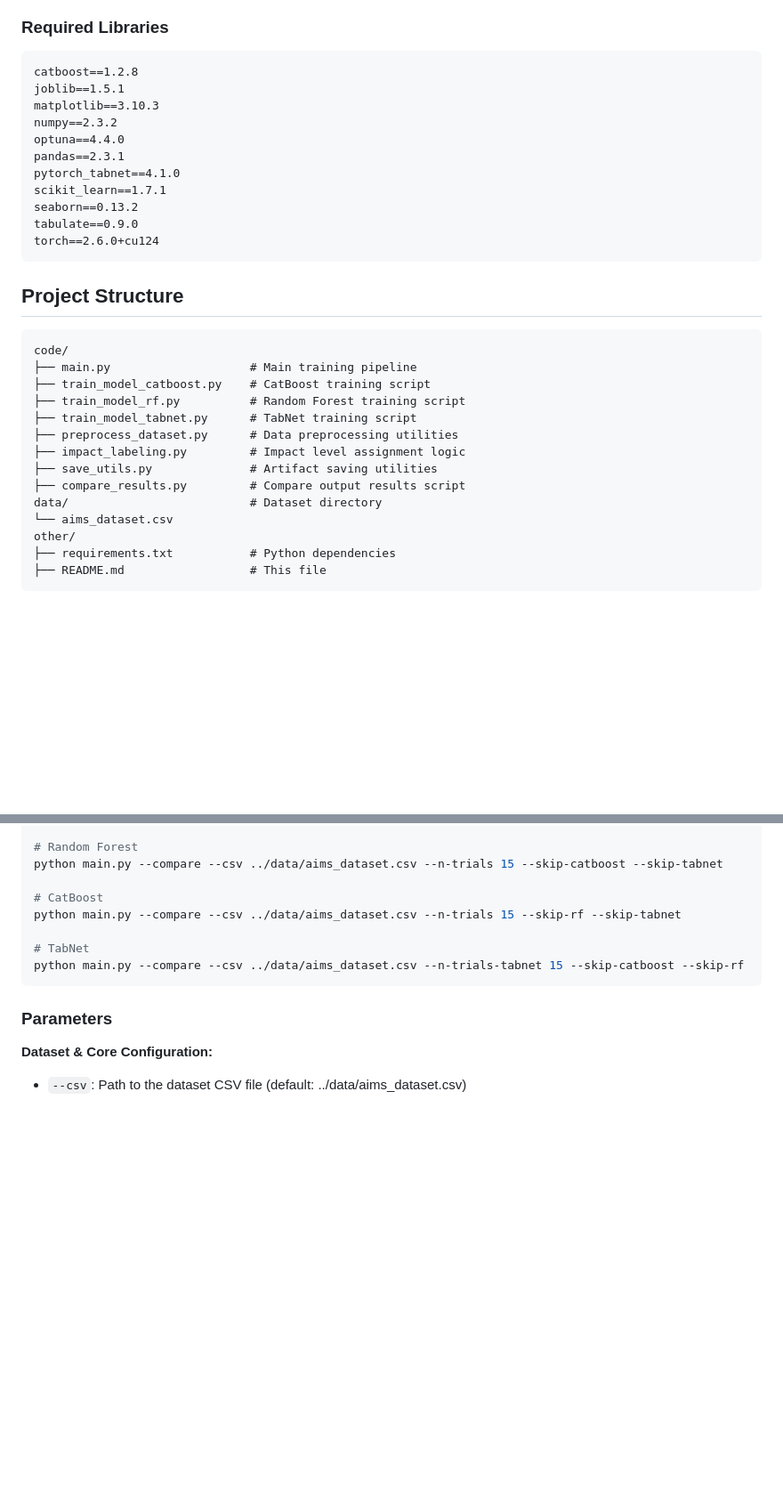
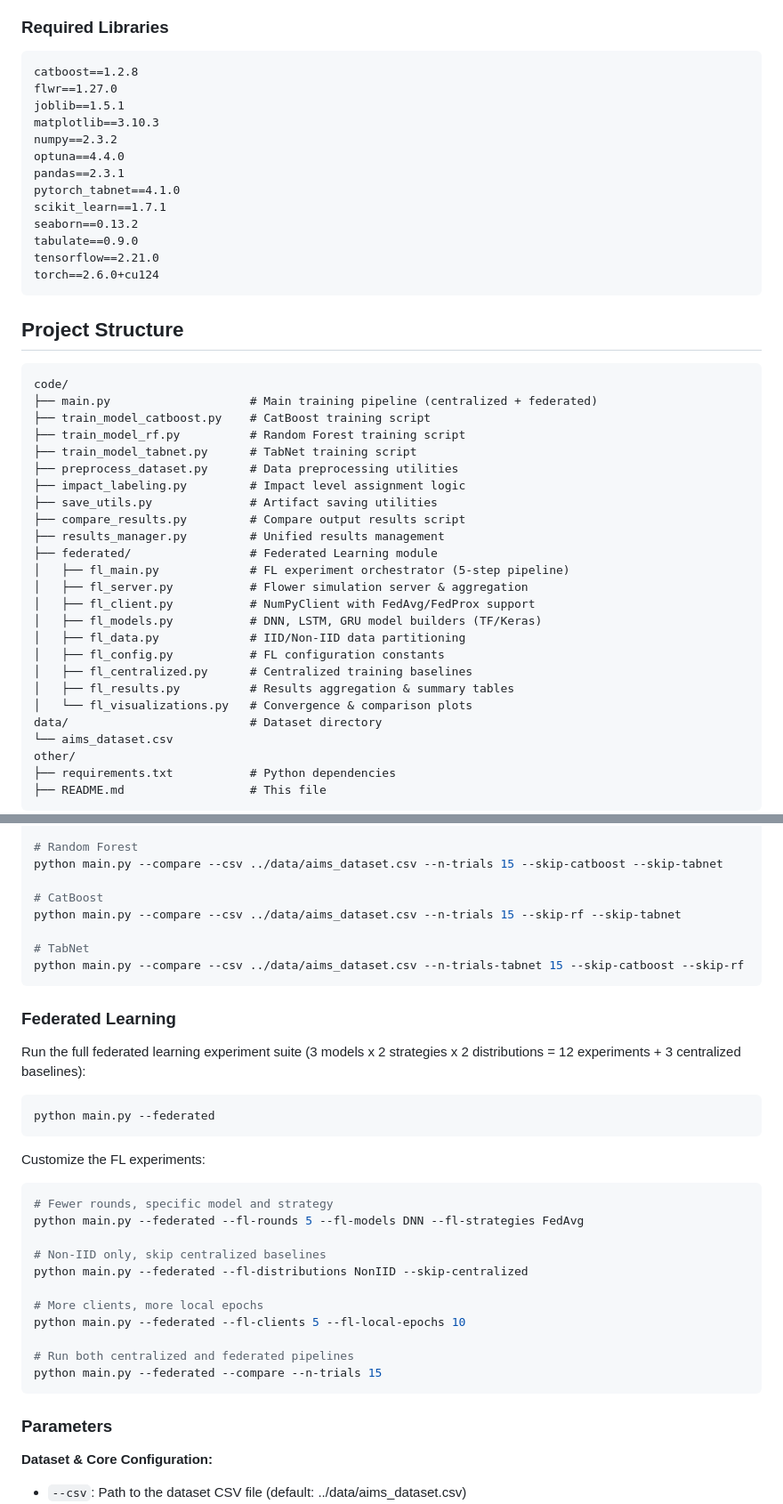
Before and after one commit to saraivacode/AIMS, a Markdown page: README.md, 2 parts joined by grey strips. Shown at 89% size. Drawn GitHub-style; blank space fills up the shorter version.

````diff
--- a/README.md
+++ b/README.md
@@ -46,6 +51,7 @@ pip install -r requirements.txt
 
 ```
 catboost==1.2.8
+flwr==1.27.0
 joblib==1.5.1
 matplotlib==3.10.3
 numpy==2.3.2
@@ -55,6 +61,7 @@ pytorch_tabnet==4.1.0
 scikit_learn==1.7.1
 seaborn==0.13.2
 tabulate==0.9.0
+tensorflow==2.21.0
 torch==2.6.0+cu124
 ```
 
@@ -62,7 +69,7 @@ torch==2.6.0+cu124
 
 ```
 code/
-├── main.py                    # Main training pipeline
+├── main.py                    # Main training pipeline (centralized + federated)
 ├── train_model_catboost.py    # CatBoost training script
 ├── train_model_rf.py          # Random Forest training script
 ├── train_model_tabnet.py      # TabNet training script
@@ -70,6 +77,17 @@ code/
 ├── impact_labeling.py         # Impact level assignment logic
 ├── save_utils.py              # Artifact saving utilities
 ├── compare_results.py         # Compare output results script
+├── results_manager.py         # Unified results management
+├── federated/                 # Federated Learning module
+│   ├── fl_main.py             # FL experiment orchestrator (5-step pipeline)
+│   ├── fl_server.py           # Flower simulation server & aggregation
+│   ├── fl_client.py           # NumPyClient with FedAvg/FedProx support
+│   ├── fl_models.py           # DNN, LSTM, GRU model builders (TF/Keras)
+│   ├── fl_data.py             # IID/Non-IID data partitioning
+│   ├── fl_config.py           # FL configuration constants
+│   ├── fl_centralized.py      # Centralized training baselines
+│   ├── fl_results.py          # Results aggregation & summary tables
+│   └── fl_visualizations.py   # Convergence & comparison plots
 data/                          # Dataset directory
 └── aims_dataset.csv
 other/
@@ -114,6 +132,30 @@ python main.py --compare --csv ../data/aims_dataset.csv --n-trials 15 --skip-rf
 python main.py --compare --csv ../data/aims_dataset.csv --n-trials-tabnet 15 --skip-catboost --skip-rf
 ```
 
+### Federated Learning
+
+Run the full federated learning experiment suite (3 models x 2 strategies x 2 distributions = 12 experiments + 3 centralized baselines):
+
+```bash
+python main.py --federated
+```
+
+Customize the FL experiments:
+
+```bash
+# Fewer rounds, specific model and strategy
+python main.py --federated --fl-rounds 5 --fl-models DNN --fl-strategies FedAvg
+
+# Non-IID only, skip centralized baselines
+python main.py --federated --fl-distributions NonIID --skip-centralized
+
+# More clients, more local epochs
+python main.py --federated --fl-clients 5 --fl-local-epochs 10
+
+# Run both centralized and federated pipelines
+python main.py --federated --compare --n-trials 15
+```
+
 ### Parameters
 
 **Dataset & Core Configuration:**
````
Also changed, not shown: other parts of README.md (+76 -0 lines).
